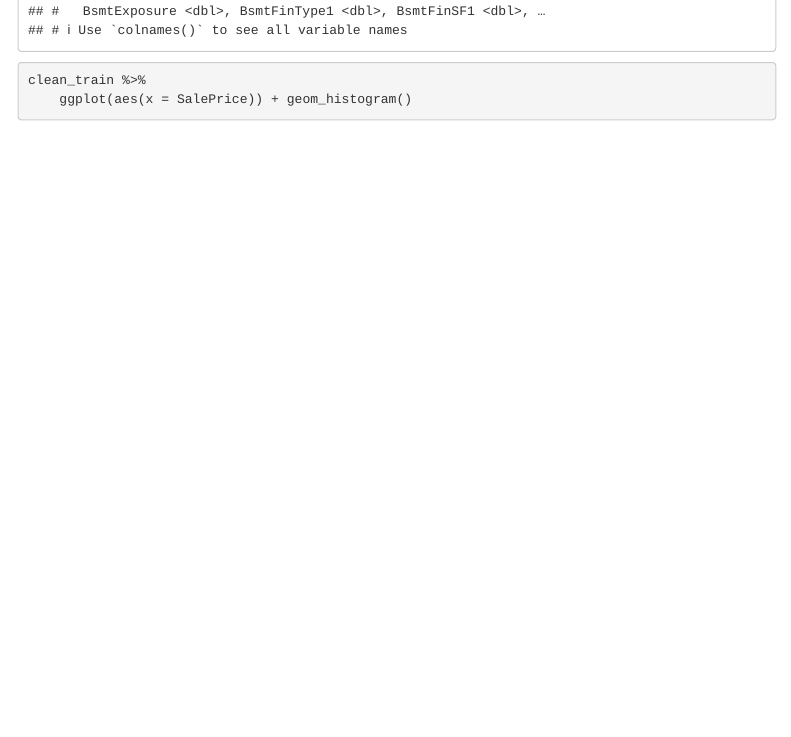
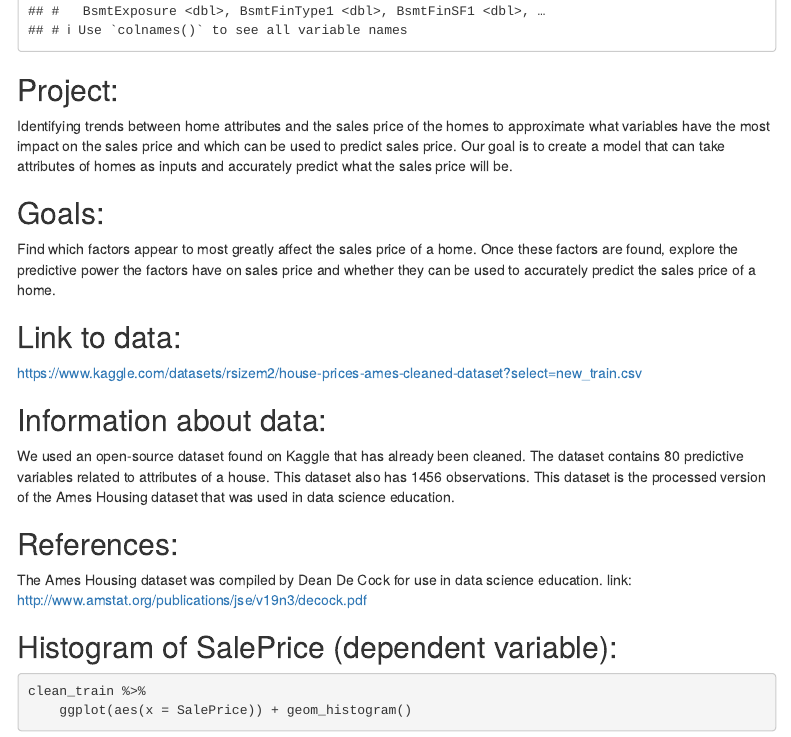
Before and after one commit to derek-brodt/sds322-final-project, an R Markdown document (readme.Rmd): the page in a window 1100 px wide, from 540 px down. The pictures show the output file readme.html that the author committed with the source, opened offline; menus at the side of the page are left out.

Commit message:
Added description of the project, goals, link to data, some information about the data, and references.

````diff
--- a/readme.Rmd
+++ b/readme.Rmd
@@ -24,6 +24,24 @@ head(clean_train)
 
 ```
 
+## Project:
+Identifying trends between home attributes and the sales price of the homes to approximate what variables have the most impact on the sales price and which can be used to predict sales price. Our goal is to create a model that can take attributes of homes as inputs and accurately predict what the sales price will be.
+
+## Goals:
+Find which factors appear to most greatly affect the sales price of a home. Once these factors are found, explore the predictive power the factors have on sales price and whether they can be used to accurately predict the sales price of a home.
+
+## Link to data:
+https://www.kaggle.com/datasets/rsizem2/house-prices-ames-cleaned-dataset?select=new_train.csv
+
+## Information about data:
+We used an open-source dataset found on Kaggle that has already been cleaned. The dataset contains 80 predictive variables related to attributes of a house. This dataset also has 1456 observations. This dataset is the processed version of the Ames Housing dataset that was used in data science education.
+
+## References:
+The Ames Housing dataset was compiled by Dean De Cock for use in data science education.
+link: http://www.amstat.org/publications/jse/v19n3/decock.pdf
+
+## Histogram of SalePrice (dependent variable):
+
 ```{R}
 
 
````
Also changed, not shown: readme.html.
